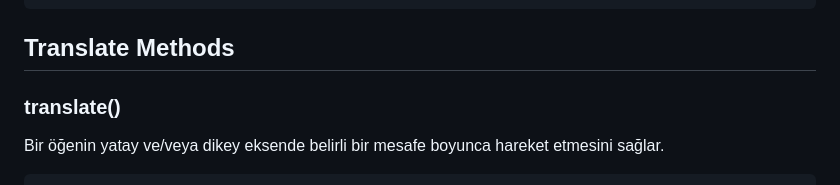
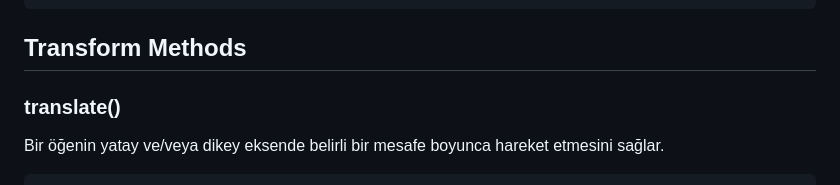
Before and after one commit to burakkrt/css-advanced-docs, a Markdown page: README.md, the part around the change. Rendered like a GitHub page.

````diff
--- a/README.md
+++ b/README.md
@@ -511,7 +511,7 @@ Tarayıcının genişlik veya uzunluk özelliklerine göre aksiyonlar almamızı
 }
 ```
 
-## Translate Methods
+## Transform Methods
 
 ### translate()
 
````
